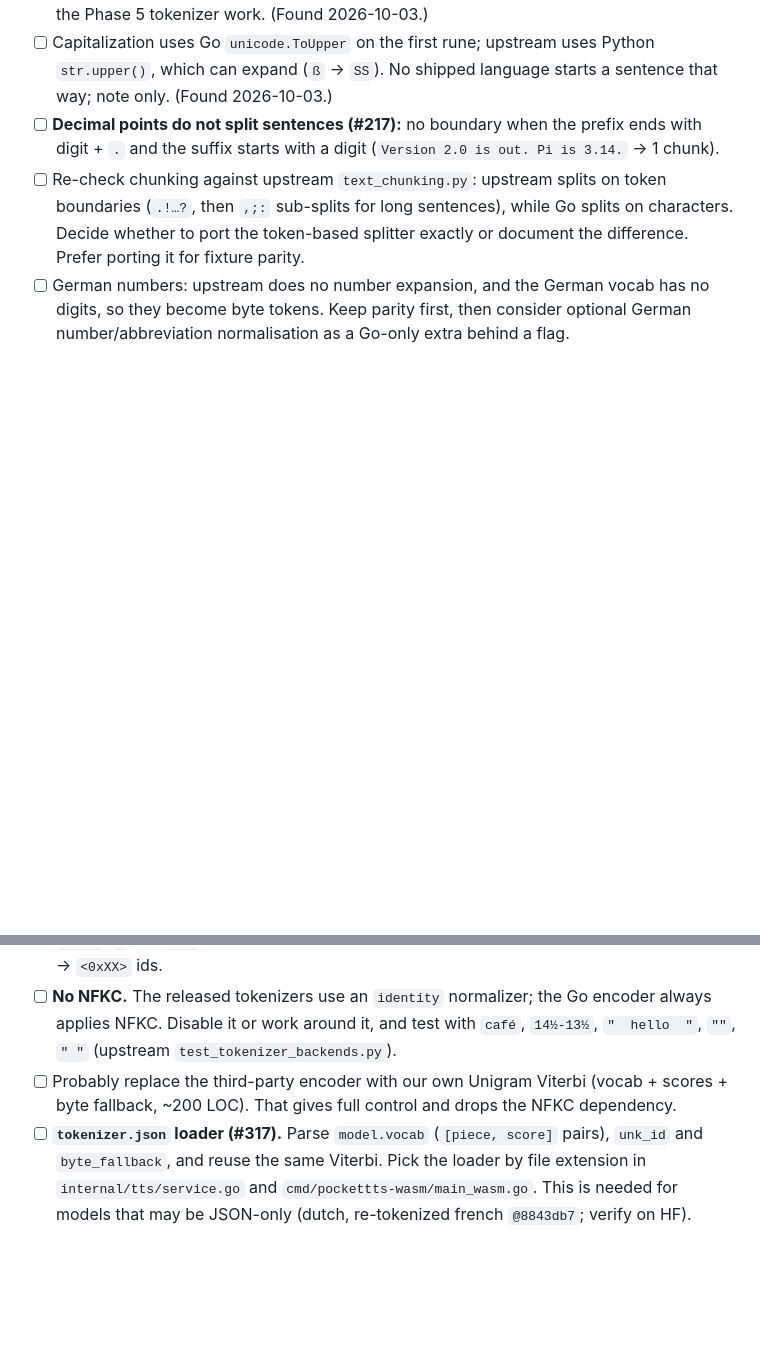
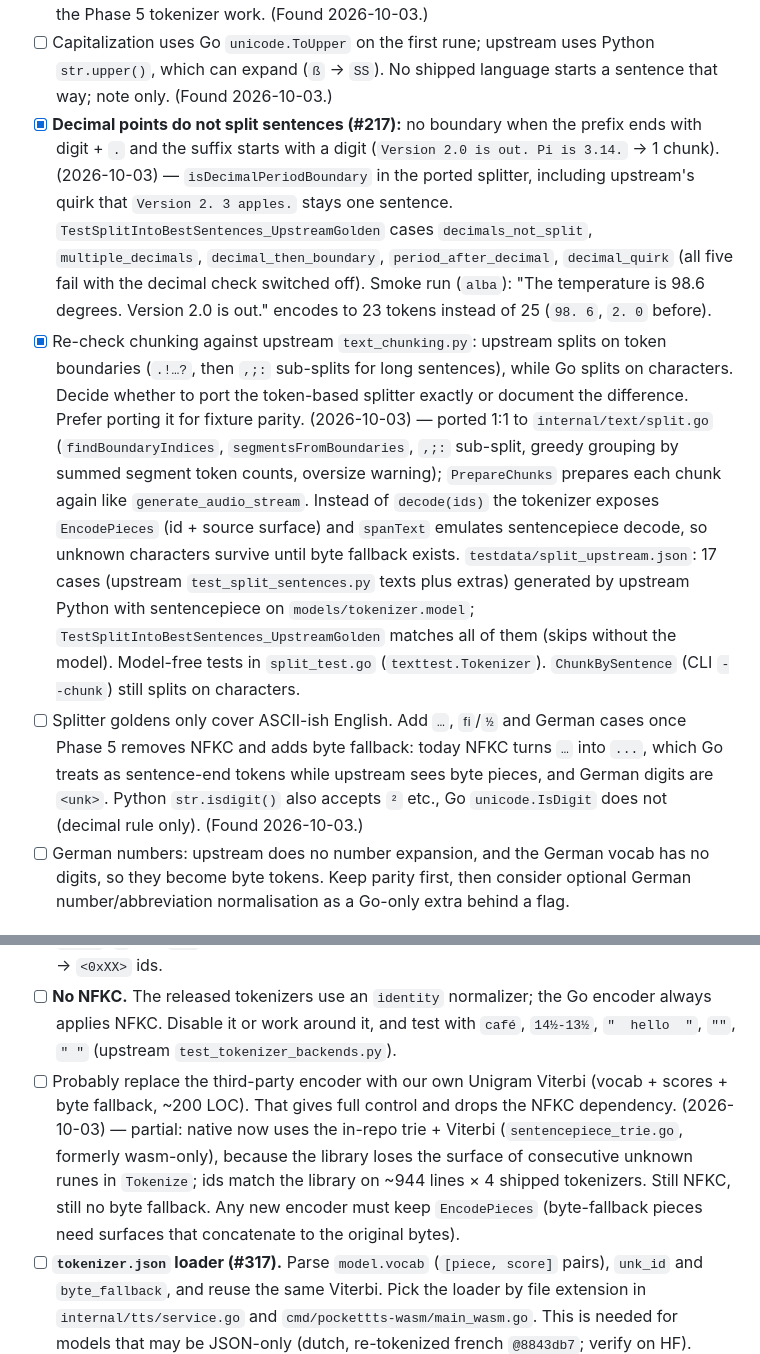
Before and after one commit to CWBudde/go-pocket-tts, a Markdown page: PLAN.md, 2 parts joined by grey strips. GitHub-like rendering; blank space fills up the shorter version.

Commit message:
docs(plan): tick Phase 4 token splitter and decimal points
Co-Authored-By: Claude Opus 5.5 (1M context) <noreply@anthropic.com>
Claude-Session: https://claude.ai/code/session_01BnuSNvyzG788s7nFA1hqZv

```diff
--- a/PLAN.md
+++ b/PLAN.md
@@ -279,11 +279,29 @@ All in `internal/tts/runtime_native_safetensors.go`, mirrored in `internal/onnx/
       (Found 2026-10-03.)
 - [ ] Capitalization uses Go `unicode.ToUpper` on the first rune; upstream uses Python `str.upper()`, which can
       expand (`ß` → `SS`). No shipped language starts a sentence that way; note only. (Found 2026-10-03.)
-- [ ] **Decimal points do not split sentences (#217):** no boundary when the prefix ends with digit + `.` and
+- [x] **Decimal points do not split sentences (#217):** no boundary when the prefix ends with digit + `.` and
       the suffix starts with a digit (`Version 2.0 is out. Pi is 3.14.` → 1 chunk).
-- [ ] Re-check chunking against upstream `text_chunking.py`: upstream splits on token boundaries
+      (2026-10-03) — `isDecimalPeriodBoundary` in the ported splitter, including upstream's quirk that
+      `Version 2. 3 apples.` stays one sentence. `TestSplitIntoBestSentences_UpstreamGolden` cases
+      `decimals_not_split`, `multiple_decimals`, `decimal_then_boundary`, `period_after_decimal`, `decimal_quirk`
+      (all five fail with the decimal check switched off). Smoke run (`alba`): "The temperature is 98.6 degrees.
+      Version 2.0 is out." encodes to 23 tokens instead of 25 (`98. 6`, `2. 0` before).
+- [x] Re-check chunking against upstream `text_chunking.py`: upstream splits on token boundaries
       (`.!…?`, then `,;:` sub-splits for long sentences), while Go splits on characters. Decide whether to port the
       token-based splitter exactly or document the difference. Prefer porting it for fixture parity.
+      (2026-10-03) — ported 1:1 to `internal/text/split.go` (`findBoundaryIndices`, `segmentsFromBoundaries`,
+      `,;:` sub-split, greedy grouping by summed segment token counts, oversize warning); `PrepareChunks` prepares
+      each chunk again like `generate_audio_stream`. Instead of `decode(ids)` the tokenizer exposes
+      `EncodePieces` (id + source surface) and `spanText` emulates sentencepiece decode, so unknown characters
+      survive until byte fallback exists. `testdata/split_upstream.json`: 17 cases (upstream
+      `test_split_sentences.py` texts plus extras) generated by upstream Python with sentencepiece on
+      `models/tokenizer.model`; `TestSplitIntoBestSentences_UpstreamGolden` matches all of them (skips without the
+      model). Model-free tests in `split_test.go` (`texttest.Tokenizer`). `ChunkBySentence` (CLI `--chunk`) still
+      splits on characters.
+- [ ] Splitter goldens only cover ASCII-ish English. Add `…`, `ﬁ`/`½` and German cases once Phase 5 removes NFKC
+      and adds byte fallback: today NFKC turns `…` into `...`, which Go treats as sentence-end tokens while upstream
+      sees byte pieces, and German digits are `<unk>`. Python `str.isdigit()` also accepts `²` etc., Go
+      `unicode.IsDigit` does not (decimal rule only). (Found 2026-10-03.)
 - [ ] German numbers: upstream does no number expansion, and the German vocab has no digits, so they become byte
       tokens. Keep parity first, then consider optional German number/abbreviation normalisation as a
       Go-only extra behind a flag.
@@ -300,6 +318,10 @@ All in `internal/tts/runtime_native_safetensors.go`, mirrored in `internal/onnx/
       `test_tokenizer_backends.py`).
 - [ ] Probably replace the third-party encoder with our own Unigram Viterbi (vocab + scores + byte fallback,
       ~200 LOC). That gives full control and drops the NFKC dependency.
+      (2026-10-03) — partial: native now uses the in-repo trie + Viterbi (`sentencepiece_trie.go`, formerly
+      wasm-only), because the library loses the surface of consecutive unknown runes in `Tokenize`; ids match the
+      library on ~944 lines × 4 shipped tokenizers. Still NFKC, still no byte fallback. Any new encoder must keep
+      `EncodePieces` (byte-fallback pieces need surfaces that concatenate to the original bytes).
 - [ ] **`tokenizer.json` loader (#317).** Parse `model.vocab` (`[piece, score]` pairs), `unk_id` and
       `byte_fallback`, and reuse the same Viterbi. Pick the loader by file extension in `internal/tts/service.go` and
       `cmd/pockettts-wasm/main_wasm.go`. This is needed for models that may be JSON-only (dutch, re-tokenized
```
